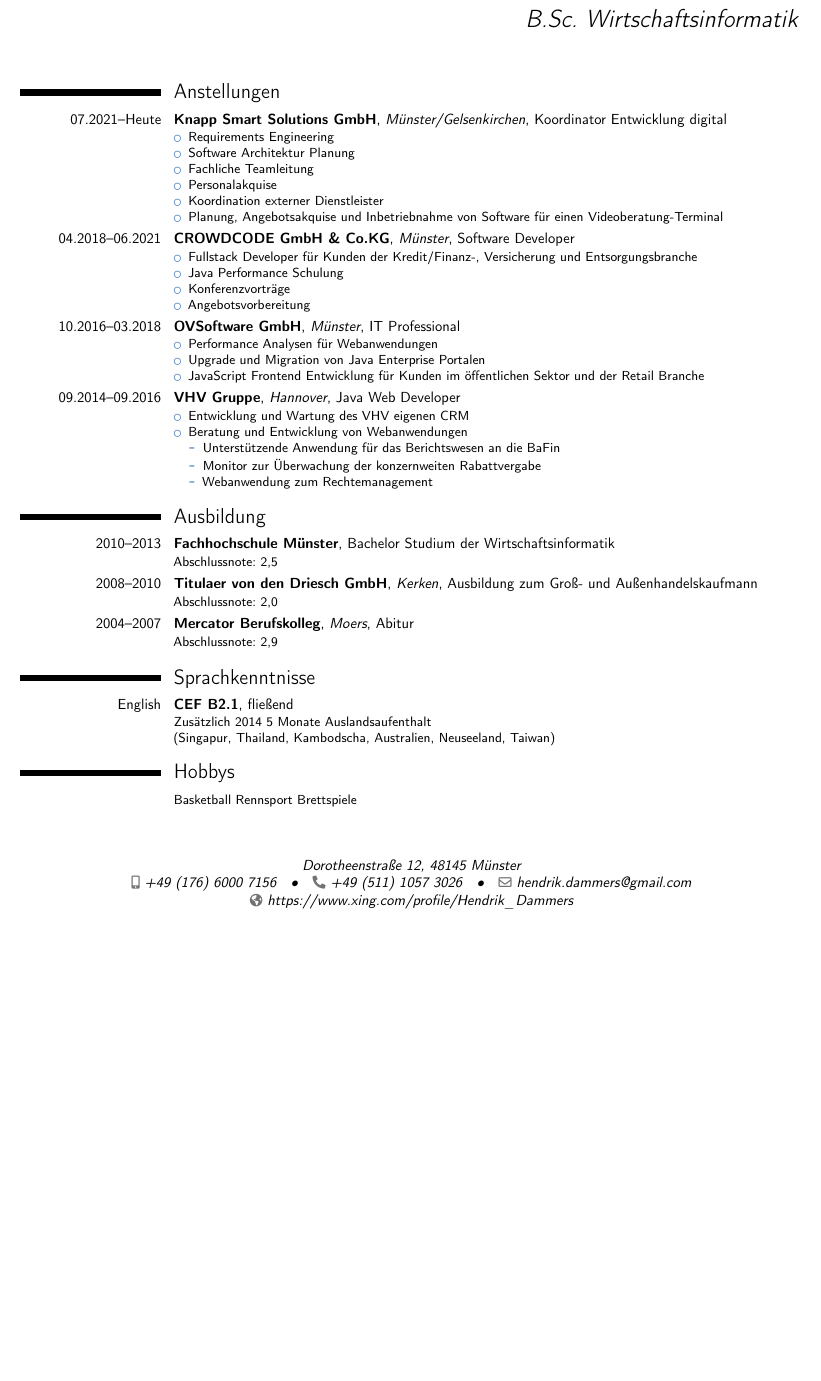
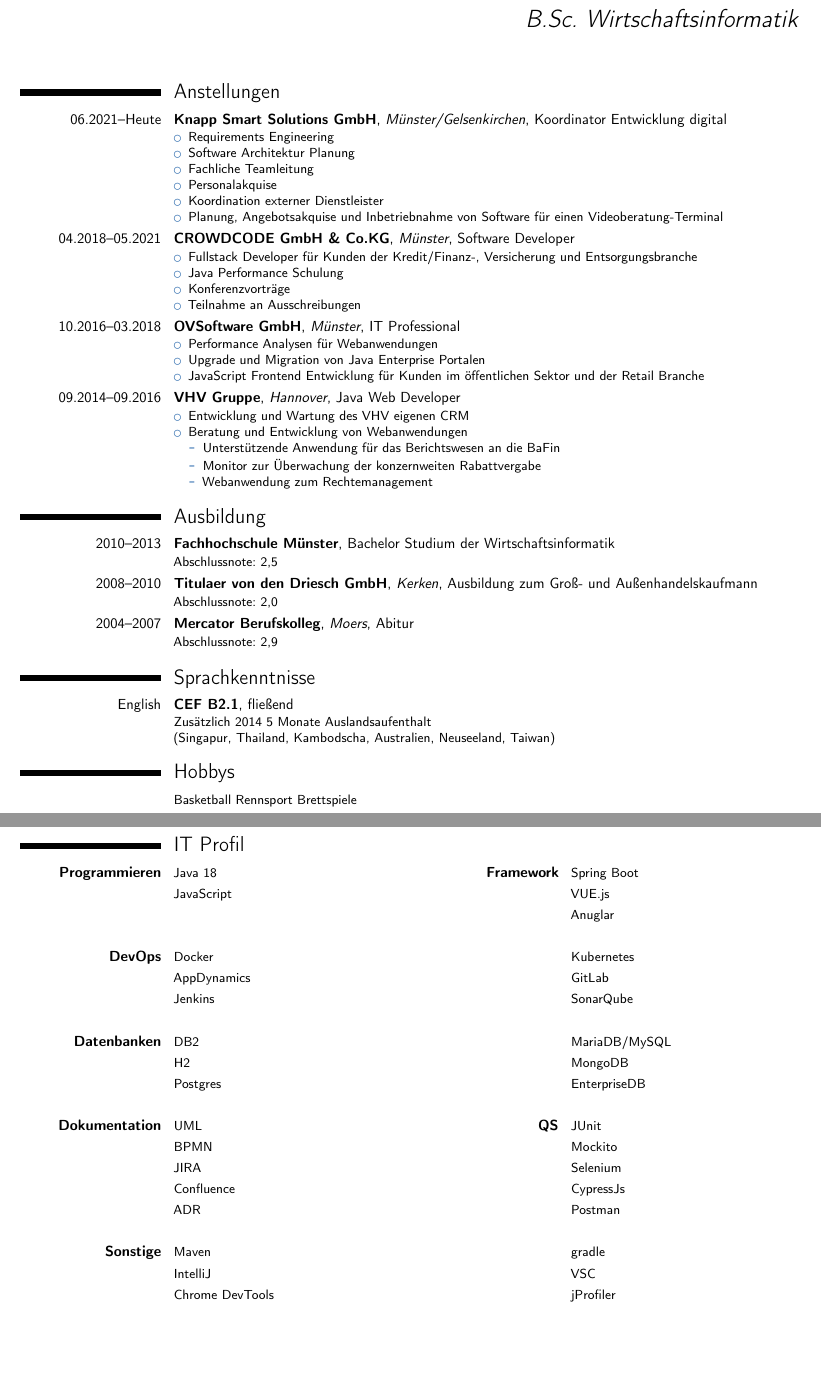
Before and after one commit to DammersH/cvTex, a LaTeX CV (cvMaster.tex, which reads content/employment.tex, content/skills.tex, general/personalinformation.tex): part of the page before the commit and two parts of pages 1 and 2 of 2 after it, the two joined at a grey line, cut so that both start at the same text, the shorter picture padded with empty space. Compiled offline with pdfLaTeX.

Commit message:
Updated Skillset and contact info

```diff
--- a/content/employment.tex
+++ b/content/employment.tex
@@ -1,7 +1,7 @@
 % !TEX root = ../cvMaster.tex
 \section{Anstellungen}\label{sec:anstellungen}
 
-\cventry{07.2021--Heute}{Knapp Smart Solutions GmbH}{Münster/Gelsenkirchen}{Koordinator Entwicklung digital}{}{
+\cventry{06.2021--Heute}{Knapp Smart Solutions GmbH}{Münster/Gelsenkirchen}{Koordinator Entwicklung digital}{}{
 \begin{itemize}%
 \item Requirements Engineering
 \item Software Architektur Planung
@@ -11,12 +11,12 @@
 \item Planung, Angebotsakquise und Inbetriebnahme von Software für einen Videoberatung-Terminal
 \end{itemize}}
 
-\cventry{04.2018--06.2021}{CROWDCODE GmbH \& Co.KG}{Münster}{Software Developer}{}{
+\cventry{04.2018--05.2021}{CROWDCODE GmbH \& Co.KG}{Münster}{Software Developer}{}{
 \begin{itemize}%
 \item Fullstack Developer für Kunden der Kredit/Finanz-, Versicherung und Entsorgungsbranche
 \item Java Performance Schulung
 \item Konferenzvorträge
-\item Angebotsvorbereitung
+\item Teilnahme an Ausschreibungen
 \end{itemize}}
 
 
--- a/content/skills.tex
+++ b/content/skills.tex
@@ -1 +1,5 @@
 % !TEX root = ../cvMaster.tex
+\section{IT Profil}\label{sec:it-profil}
+\cvcomputer{\textbf{Programmieren}}{Java 18}{\textbf{Framework}}{Spring Boot}
+\cvcomputer{}{JavaScript}{}{VUE.js}
+\cvcomputer{}{}{}{Anuglar}
@@ -7 +6,4 @@
 \cvcomputer{}{}{}{}
+\cvcomputer{\textbf{DevOps}}{Docker}{}{Kubernetes}
+\cvcomputer{}{AppDynamics}{}{GitLab}
+\cvcomputer{}{Jenkins}{}{SonarQube}
@@ -13,4 +11,9 @@
 \cvcomputer{\textbf{Datenbanken}}{DB2}{}{MariaDB/MySQL}
 \cvcomputer{}{H2}{}{MongoDB}
 \cvcomputer{}{Postgres}{}{EnterpriseDB}
+\cvcomputer{}{}{}{}
 \cvcomputer{\textbf{Dokumentation}}{UML}{\textbf{QS}}{JUnit}
+\cvcomputer{}{BPMN}{}{Mockito}
+\cvcomputer{}{JIRA}{}{Selenium}
+\cvcomputer{}{Confluence}{}{CypressJs}
+\cvcomputer{}{ADR}{}{Postman}
@@ -21 +20,4 @@
 \cvcomputer{}{}{}{}
+\cvcomputer{\textbf{Sonstige}}{Maven}{}{gradle}
+\cvcomputer{}{IntelliJ}{}{VSC}
+\cvcomputer{}{Chrome DevTools}{}{jProfiler}
--- a/general/personalinformation.tex
+++ b/general/personalinformation.tex
@@ -4,7 +4,6 @@
 \title{B.Sc. Wirtschaftsinformatik}                     % Academic titel
 \address{Dorotheenstraße 12, 48145 Münster}             % Current home
 \phone[mobile]{+49~(176)~6000~7156}                     % mobile
-\phone[fixed]{+49~(511)~1057~3026}                      % landline
-\email{hendrik.dammers@gmail.com}                       % email
-\homepage{https://www.xing.com/profile/Hendrik\_Dammers} % Xing
+\email{hendrik.dammers@posteo.de}                       % email
+\homepage{https://www.linkedin.com/in/hendrik-d-6bb34523b/} % LinkedIn
 \photo[256pt][0pt]{media/040314-7-dammers-bew69}        % Picture
```
Also changed, not shown: cvMaster.tex (+1 -1 lines), cvMaster.pdf (deleted), content/skills.tex (16 more changed lines).
